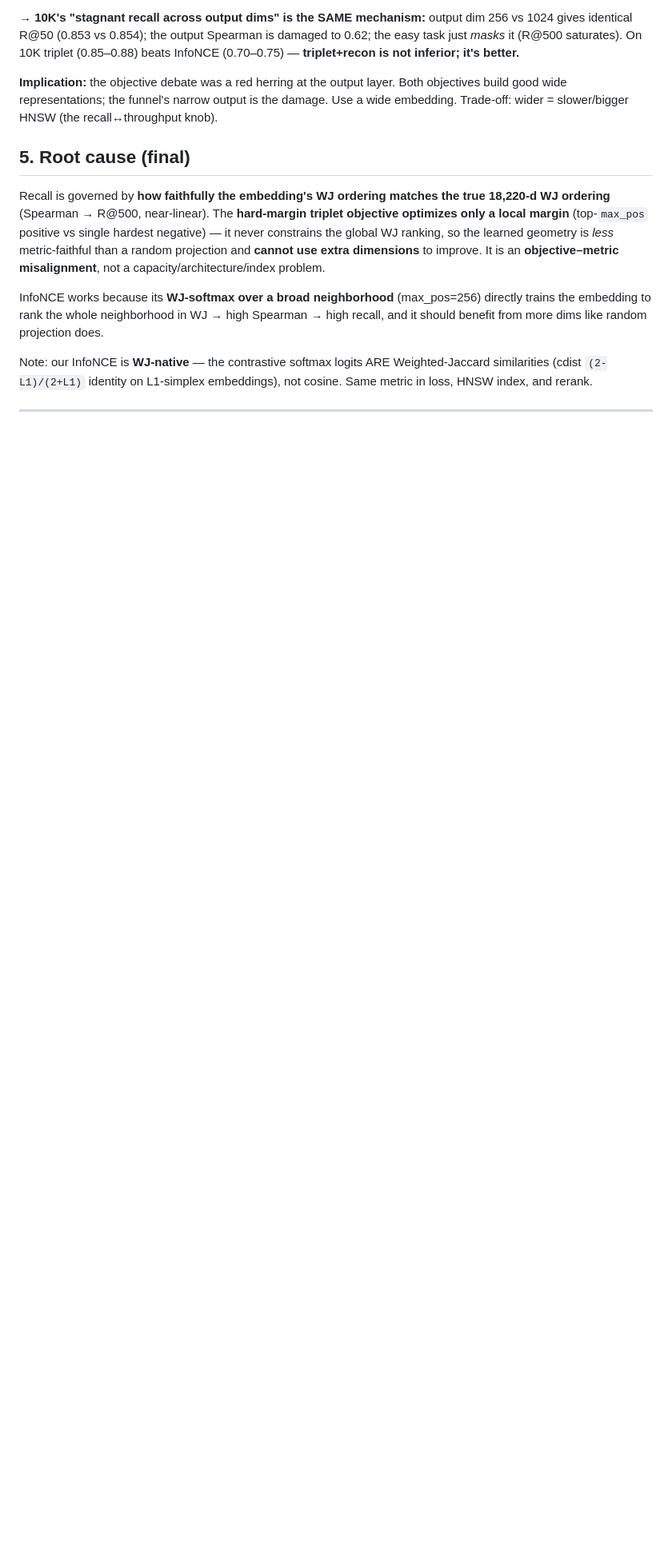
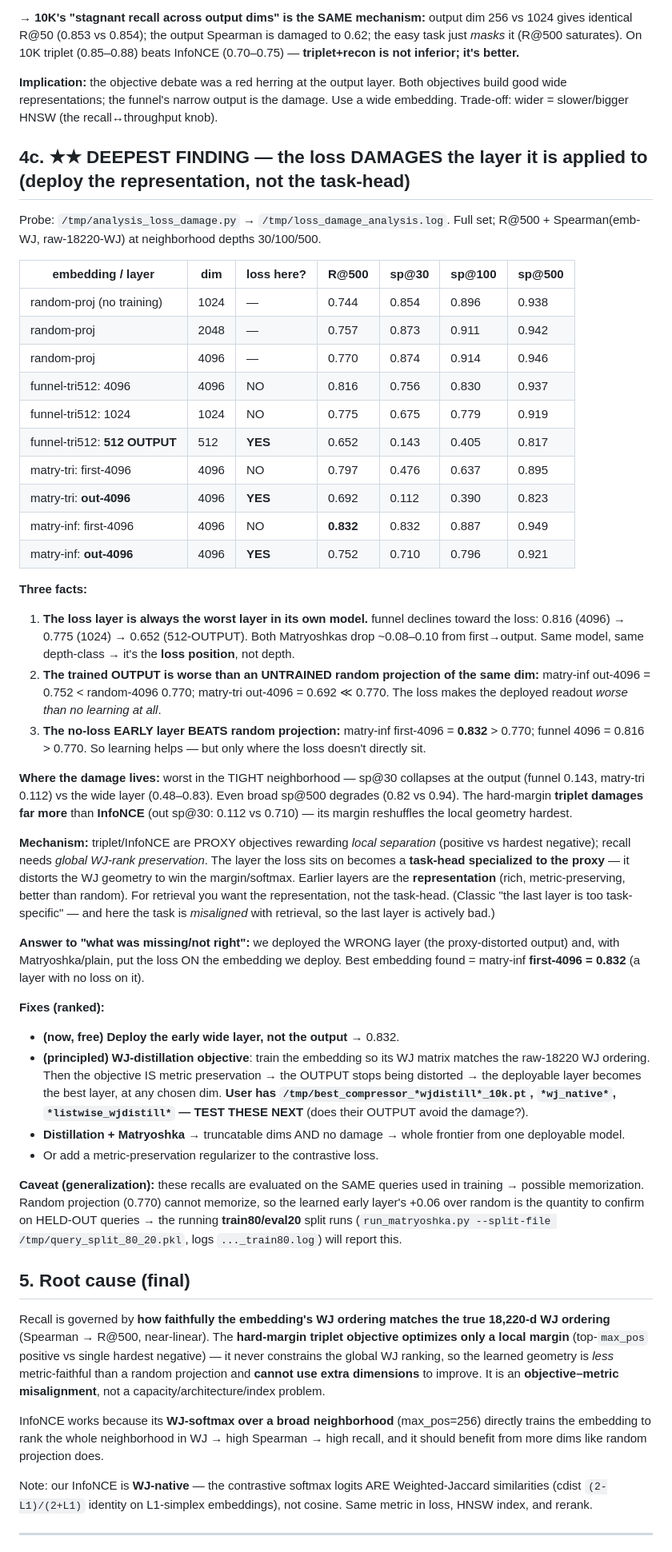
Before and after one commit to ruban-ai/polygon-ann-ml-embeddings, a Markdown page: term_project/SigSpatial/DIM_INVESTIGATION_SUMMARY.md, the part around the change. Shown at 80% size. GitHub-like rendering; blank space fills up the shorter version.

Commit message:
auto: DIM_INVESTIGATION_SUMMARY.md

```diff
--- a/term_project/SigSpatial/DIM_INVESTIGATION_SUMMARY.md
+++ b/term_project/SigSpatial/DIM_INVESTIGATION_SUMMARY.md
@@ -137,6 +137,42 @@ Architecture is a funnel `18220 → 4096 → 1024 → OUT_DIM`. We tapped each l
 
 **Implication:** the objective debate was a red herring at the output layer. Both objectives build good wide representations; the funnel's narrow output is the damage. Use a wide embedding. Trade-off: wider = slower/bigger HNSW (the recall↔throughput knob).
 
+## 4c. ★★ DEEPEST FINDING — the loss DAMAGES the layer it is applied to (deploy the representation, not the task-head)
+
+Probe: `/tmp/analysis_loss_damage.py` → `/tmp/loss_damage_analysis.log`. Full set; R@500 + Spearman(emb-WJ, raw-18220-WJ) at neighborhood depths 30/100/500.
+
+| embedding / layer | dim | loss here? | R@500 | sp@30 | sp@100 | sp@500 |
+|---|---|---|---|---|---|---|
+| random-proj (no training) | 1024 | — | 0.744 | 0.854 | 0.896 | 0.938 |
+| random-proj | 2048 | — | 0.757 | 0.873 | 0.911 | 0.942 |
+| random-proj | 4096 | — | 0.770 | 0.874 | 0.914 | 0.946 |
+| funnel-tri512: 4096 | 4096 | NO | 0.816 | 0.756 | 0.830 | 0.937 |
+| funnel-tri512: 1024 | 1024 | NO | 0.775 | 0.675 | 0.779 | 0.919 |
+| funnel-tri512: **512 OUTPUT** | 512 | **YES** | 0.652 | 0.143 | 0.405 | 0.817 |
+| matry-tri: first-4096 | 4096 | NO | 0.797 | 0.476 | 0.637 | 0.895 |
+| matry-tri: **out-4096** | 4096 | **YES** | 0.692 | 0.112 | 0.390 | 0.823 |
+| matry-inf: first-4096 | 4096 | NO | **0.832** | 0.832 | 0.887 | 0.949 |
+| matry-inf: **out-4096** | 4096 | **YES** | 0.752 | 0.710 | 0.796 | 0.921 |
+
+**Three facts:**
+1. **The loss layer is always the worst layer in its own model.** funnel declines toward the loss: 0.816 (4096) → 0.775 (1024) → 0.652 (512-OUTPUT). Both Matryoshkas drop ~0.08–0.10 from first→output. Same model, same depth-class → it's the **loss position**, not depth.
+2. **The trained OUTPUT is worse than an UNTRAINED random projection of the same dim:** matry-inf out-4096 = 0.752 < random-4096 0.770; matry-tri out-4096 = 0.692 ≪ 0.770. The loss makes the deployed readout *worse than no learning at all*.
+3. **The no-loss EARLY layer BEATS random projection:** matry-inf first-4096 = **0.832** > 0.770; funnel 4096 = 0.816 > 0.770. So learning helps — but only where the loss doesn't directly sit.
+
+**Where the damage lives:** worst in the TIGHT neighborhood — sp@30 collapses at the output (funnel 0.143, matry-tri 0.112) vs the wide layer (0.48–0.83). Even broad sp@500 degrades (0.82 vs 0.94). The hard-margin **triplet damages far more** than **InfoNCE** (out sp@30: 0.112 vs 0.710) — its margin reshuffles the local geometry hardest.
+
+**Mechanism:** triplet/InfoNCE are PROXY objectives rewarding *local separation* (positive vs hardest negative); recall needs *global WJ-rank preservation*. The layer the loss sits on becomes a **task-head specialized to the proxy** — it distorts the WJ geometry to win the margin/softmax. Earlier layers are the **representation** (rich, metric-preserving, better than random). For retrieval you want the representation, not the task-head. (Classic "the last layer is too task-specific" — and here the task is *misaligned* with retrieval, so the last layer is actively bad.)
+
+**Answer to "what was missing/not right":** we deployed the WRONG layer (the proxy-distorted output) and, with Matryoshka/plain, put the loss ON the embedding we deploy. Best embedding found = matry-inf **first-4096 = 0.832** (a layer with no loss on it).
+
+**Fixes (ranked):**
+- **(now, free) Deploy the early wide layer, not the output** → 0.832.
+- **(principled) WJ-distillation objective**: train the embedding so its WJ matrix matches the raw-18220 WJ ordering. Then the objective IS metric preservation → the OUTPUT stops being distorted → the deployable layer becomes the best layer, at any chosen dim. **User has `/tmp/best_compressor_*wjdistill*_10k.pt`, `*wj_native*`, `*listwise_wjdistill*` — TEST THESE NEXT** (does their OUTPUT avoid the damage?).
+- **Distillation + Matryoshka** → truncatable dims AND no damage → whole frontier from one deployable model.
+- Or add a metric-preservation regularizer to the contrastive loss.
+
+**Caveat (generalization):** these recalls are evaluated on the SAME queries used in training → possible memorization. Random projection (0.770) cannot memorize, so the learned early layer's +0.06 over random is the quantity to confirm on HELD-OUT queries → the running **train80/eval20** split runs (`run_matryoshka.py --split-file /tmp/query_split_80_20.pkl`, logs `..._train80.log`) will report this.
+
 ## 5. Root cause (final)
 
 Recall is governed by **how faithfully the embedding's WJ ordering matches the true 18,220-d WJ ordering** (Spearman → R@500, near-linear). The **hard-margin triplet objective optimizes only a local margin** (top-`max_pos` positive vs single hardest negative) — it never constrains the global WJ ranking, so the learned geometry is *less* metric-faithful than a random projection and **cannot use extra dimensions** to improve. It is an **objective–metric misalignment**, not a capacity/architecture/index problem.
```
